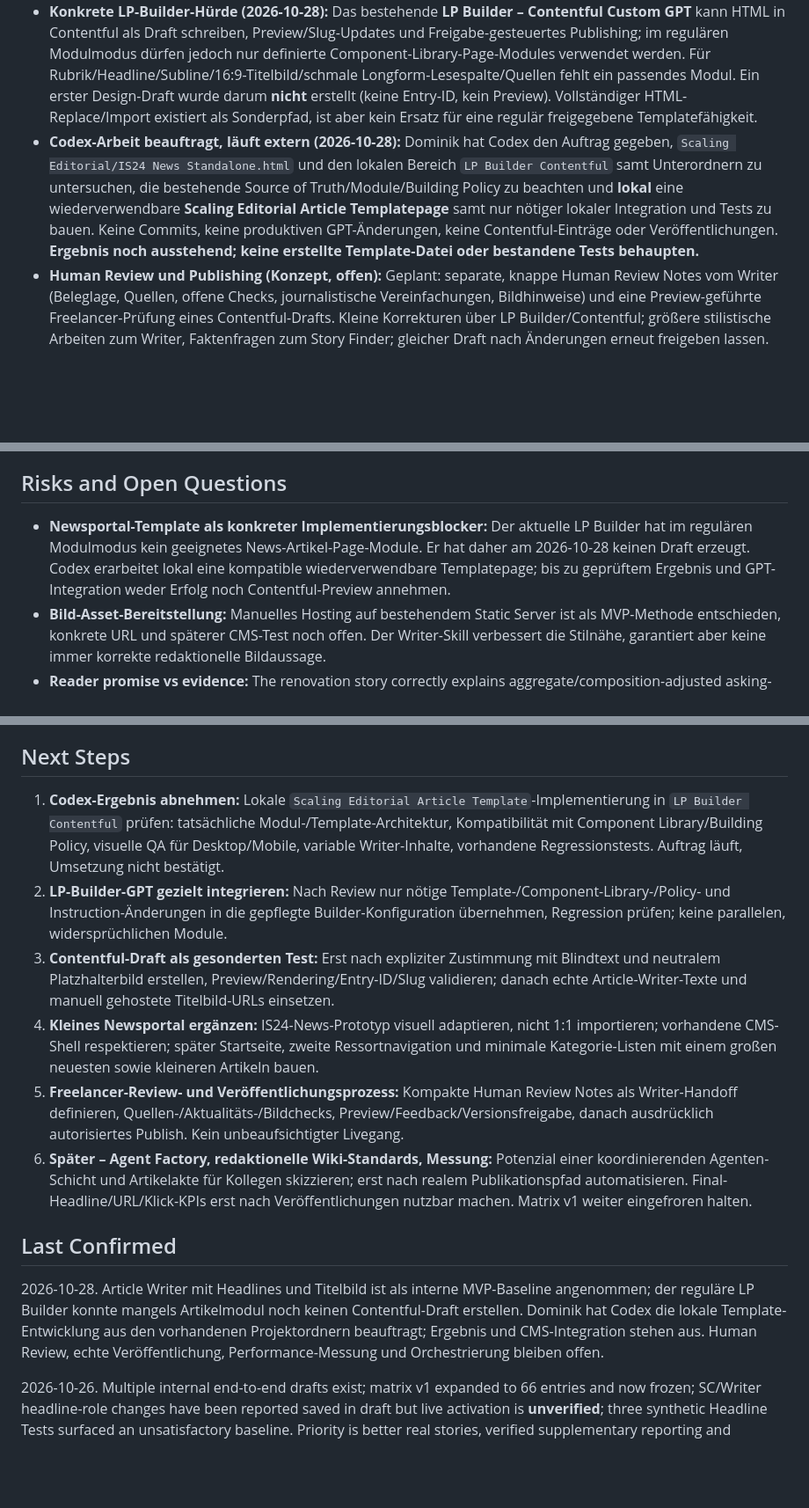
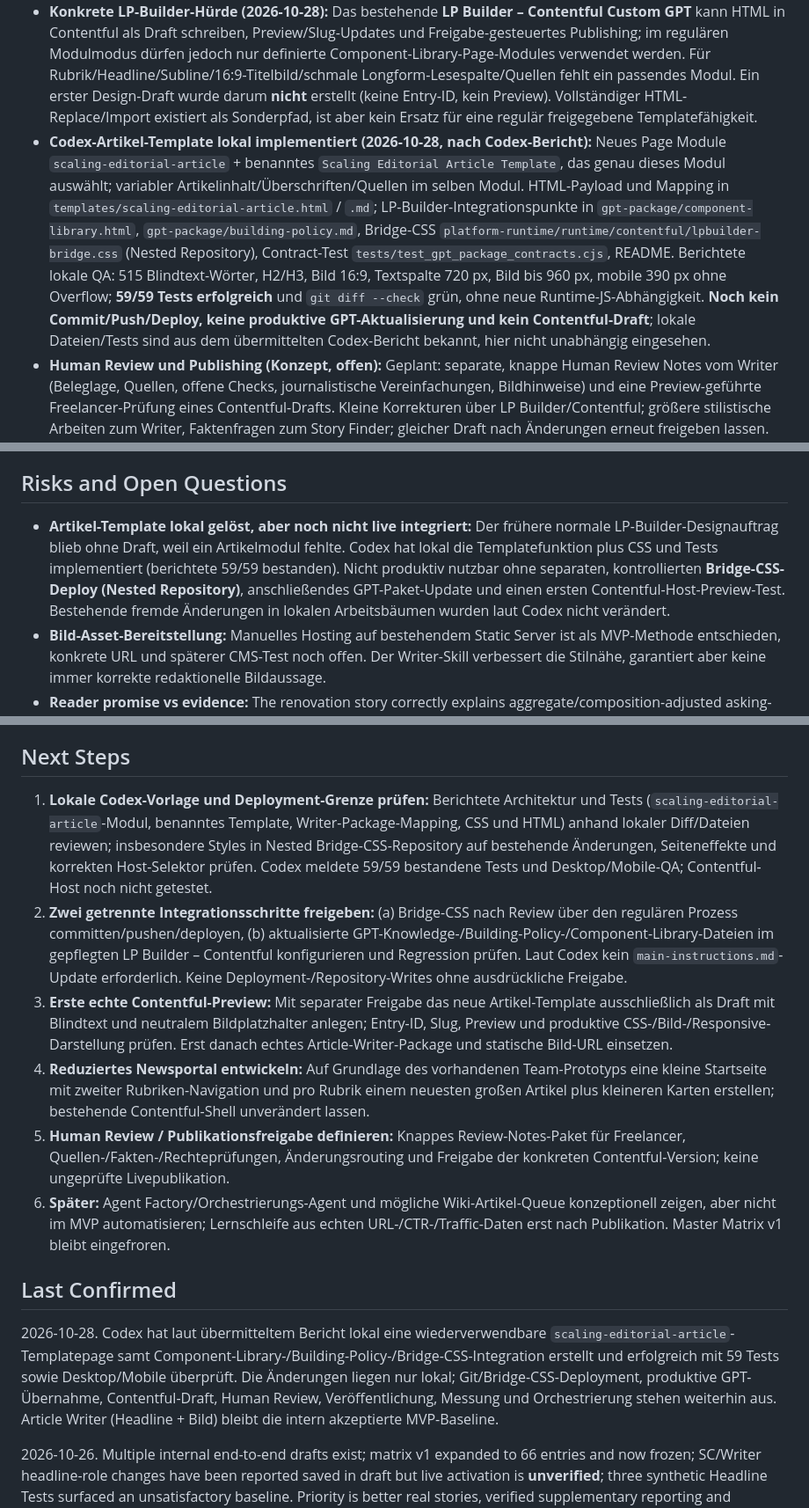
Before and after one commit to scout24-creative-ops/creative-ops, a Markdown page: projects/editorial-lighthouse.md, 3 parts joined by grey strips. Shown at 88% size. Rendered like a GitHub page; blank space fills up the shorter version.

Commit message:
Advance Scaling Editorial status to local article-template implementation and tests

```diff
--- a/projects/editorial-lighthouse.md
+++ b/projects/editorial-lighthouse.md
@@ -15,7 +15,7 @@ Scaling Editorial was initially established as the C3 News / editorial Lighthous
 - **Getestete Stories:** Demografischer Regionalausblick bis 2045 und Förderung für Heizungstausch wurden für Headlines/Entwürfe genutzt; Demografie-Bildtest zeigte zunächst einen zu idyllischen Angle. Der neue vollständige Baugenehmigungen-Draft mit Bild gilt als aktueller interner MVP-Referenzfall. Frühere renovations-/preisbasierte Storys hatten teilweise Evidenz-Promise-Lücken und bleiben ohne Publikationsfreigabe.
 - **Newsportal in Contentful ist aktuelle Priorität:** Der vorhandene Team-Prototyp `Scaling Editorial/IS24 News Standalone.html` ist nur eine Designreferenz (mehrere Ansichten in einer HTML-App), kein CMS-Import. Die Contentful-Seitenhülle mit IS24-Header, Main-Navigation, Footer und Grundlayout ist fest; LP Builder erzeugt ausschließlich HTML für die Contentfläche. Ziel: später simple Newsstartseite mit zweiter Rubriken-Navigation und je Rubrik einem großen neuesten Artikel plus kleineren Karten, ohne Extras. **Erster Schritt**: eine wiederverwendbare Artikel-Detailvorlage mit Blindtext und neutralem Bildplatzhalter; erst später reale Writer-Texte/Bilder. Bilder sollen vorerst manuell über bestehenden Static Server als stabile URL bereitgestellt werden.
 - **Konkrete LP-Builder-Hürde (2026-10-28):** Das bestehende **LP Builder – Contentful Custom GPT** kann HTML in Contentful als Draft schreiben, Preview/Slug-Updates und Freigabe-gesteuertes Publishing; im regulären Modulmodus dürfen jedoch nur definierte Component-Library-Page-Modules verwendet werden. Für Rubrik/Headline/Subline/16:9-Titelbild/schmale Longform-Lesespalte/Quellen fehlt ein passendes Modul. Ein erster Design-Draft wurde darum **nicht** erstellt (keine Entry-ID, kein Preview). Vollständiger HTML-Replace/Import existiert als Sonderpfad, ist aber kein Ersatz für eine regulär freigegebene Templatefähigkeit.
-- **Codex-Arbeit beauftragt, läuft extern (2026-10-28):** Dominik hat Codex den Auftrag gegeben, `Scaling Editorial/IS24 News Standalone.html` und den lokalen Bereich `LP Builder Contentful` samt Unterordnern zu untersuchen, die bestehende Source of Truth/Module/Building Policy zu beachten und **lokal** eine wiederverwendbare **Scaling Editorial Article Templatepage** samt nur nötiger lokaler Integration und Tests zu bauen. Keine Commits, keine produktiven GPT-Änderungen, keine Contentful-Einträge oder Veröffentlichungen. **Ergebnis noch ausstehend; keine erstellte Template-Datei oder bestandene Tests behaupten.**
+- **Codex-Artikel-Template lokal implementiert (2026-10-28, nach Codex-Bericht):** Neues Page Module `scaling-editorial-article` + benanntes `Scaling Editorial Article Template`, das genau dieses Modul auswählt; variabler Artikelinhalt/Überschriften/Quellen im selben Modul. HTML-Payload und Mapping in `templates/scaling-editorial-article.html` / `.md`; LP-Builder-Integrationspunkte in `gpt-package/component-library.html`, `gpt-package/building-policy.md`, Bridge-CSS `platform-runtime/runtime/contentful/lpbuilder-bridge.css` (Nested Repository), Contract-Test `tests/test_gpt_package_contracts.cjs`, README. Berichtete lokale QA: 515 Blindtext-Wörter, H2/H3, Bild 16:9, Textspalte 720 px, Bild bis 960 px, mobile 390 px ohne Overflow; **59/59 Tests erfolgreich** und `git diff --check` grün, ohne neue Runtime-JS-Abhängigkeit. **Noch kein Commit/Push/Deploy, keine produktive GPT-Aktualisierung und kein Contentful-Draft**; lokale Dateien/Tests sind aus dem übermittelten Codex-Bericht bekannt, hier nicht unabhängig eingesehen.
 - **Human Review und Publishing (Konzept, offen):** Geplant: separate, knappe Human Review Notes vom Writer (Beleglage, Quellen, offene Checks, journalistische Vereinfachungen, Bildhinweise) und eine Preview-geführte Freelancer-Prüfung eines Contentful-Drafts. Kleine Korrekturen über LP Builder/Contentful; größere stilistische Arbeiten zum Writer, Faktenfragen zum Story Finder; gleicher Draft nach Änderungen erneut freigeben lassen. Eine Wiki-basierte Artikel-Queue/Artikelakte mit Preview, Status, Slug/Entry-ID und Review-Referenzen ist lediglich diskutiert. Veröffentlichung erst nach ausdrücklicher Freigabe der **konkreten geprüften Version**.
 - **Orchestrierung später:** Interne **Agent Factory** ist eine potenzielle Plattform für einen koordinierenden Agenten (Status, Agent-zu-Agent-Handoffs, Korrekturschleifen, Publish-Gate). Dies ist ausdrücklich **nicht** Teil des MVP; als Zukunftsoption für Kollegen zu untersuchen, nicht jetzt implementieren.
 - **Redaktionelle Standards und Learning später:** Evtl. zentral redaktionell pflegbare Wiki-Seite für variable Artikelvorgaben/Story-Formats, später Dokumentation finaler Headlines/URLs und vergleichbarer Klick-/CTR-/Search-/Discover-Learnings. Aktuell kein Wiki-/Starburst-Zugriff für Writer als notwendig bestätigt und keine Performance-Daten. Auch technische End-to-End-Orchestrierung, echte Human-Review-Freigabe und Publishing-Messung sind offen.
@@ -225,7 +226,7 @@ The four documents were visually standardized before publication: shared content
 
 ## Risks and Open Questions
 
-- **Newsportal-Template als konkreter Implementierungsblocker:** Der aktuelle LP Builder hat im regulären Modulmodus kein geeignetes News-Artikel-Page-Module. Er hat daher am 2026-10-28 keinen Draft erzeugt. Codex erarbeitet lokal eine kompatible wiederverwendbare Templatepage; bis zu geprüftem Ergebnis und GPT-Integration weder Erfolg noch Contentful-Preview annehmen.
+- **Artikel-Template lokal gelöst, aber noch nicht live integriert:** Der frühere normale LP-Builder-Designauftrag blieb ohne Draft, weil ein Artikelmodul fehlte. Codex hat lokal die Templatefunktion plus CSS und Tests implementiert (berichtete 59/59 bestanden). Nicht produktiv nutzbar ohne separaten, kontrollierten **Bridge-CSS-Deploy (Nested Repository)**, anschließendes GPT-Paket-Update und einen ersten Contentful-Host-Preview-Test. Bestehende fremde Änderungen in lokalen Arbeitsbäumen wurden laut Codex nicht verändert.
 - **Bild-Asset-Bereitstellung:** Manuelles Hosting auf bestehendem Static Server ist als MVP-Methode entschieden, konkrete URL und späterer CMS-Test noch offen. Der Writer-Skill verbessert die Stilnähe, garantiert aber keine immer korrekte redaktionelle Bildaussage.
 - **Reader promise vs evidence:** The renovation story correctly explains aggregate/composition-adjusted asking-price comparisons but does not establish real buyer savings or renovation economics, despite a headline implying such insight. Story Creator's relevance check needs to distinguish a compelling promise from the actual question the available evidence can answer.
 - **Research proportionality:** The agents can revisit data repeatedly to reconcile statistics. Central headline/claim figures require validation; peripheral discrepancies should not automatically block all drafting. A risk-based research/stop policy is a proposed next improvement, not implemented.
@@ -237,15 +238,15 @@ The four documents were visually standardized before publication: shared content
 
 ## Next Steps
 
-1. **Codex-Ergebnis abnehmen:** Lokale `Scaling Editorial Article Template`-Implementierung in `LP Builder Contentful` prüfen: tatsächliche Modul-/Template-Architektur, Kompatibilität mit Component Library/Building Policy, visuelle QA für Desktop/Mobile, variable Writer-Inhalte, vorhandene Regressionstests. Auftrag läuft, Umsetzung nicht bestätigt.
-2. **LP-Builder-GPT gezielt integrieren:** Nach Review nur nötige Template-/Component-Library-/Policy- und Instruction-Änderungen in die gepflegte Builder-Konfiguration übernehmen, Regression prüfen; keine parallelen, widersprüchlichen Module.
-3. **Contentful-Draft als gesonderten Test:** Erst nach expliziter Zustimmung mit Blindtext und neutralem Platzhalterbild erstellen, Preview/Rendering/Entry-ID/Slug validieren; danach echte Article-Writer-Texte und manuell gehostete Titelbild-URLs einsetzen.
-4. **Kleines Newsportal ergänzen:** IS24-News-Prototyp visuell adaptieren, nicht 1:1 importieren; vorhandene CMS-Shell respektieren; später Startseite, zweite Ressortnavigation und minimale Kategorie-Listen mit einem großen neuesten sowie kleineren Artikeln bauen.
-5. **Freelancer-Review- und Veröffentlichungsprozess:** Kompakte Human Review Notes als Writer-Handoff definieren, Quellen-/Aktualitäts-/Bildchecks, Preview/Feedback/Versionsfreigabe, danach ausdrücklich autorisiertes Publish. Kein unbeaufsichtigter Livegang.
-6. **Später – Agent Factory, redaktionelle Wiki-Standards, Messung:** Potenzial einer koordinierenden Agenten-Schicht und Artikelakte für Kollegen skizzieren; erst nach realem Publikationspfad automatisieren. Final-Headline/URL/Klick-KPIs erst nach Veröffentlichungen nutzbar machen. Matrix v1 weiter eingefroren halten.
+1. **Lokale Codex-Vorlage und Deployment-Grenze prüfen:** Berichtete Architektur und Tests (`scaling-editorial-article`-Modul, benanntes Template, Writer-Package-Mapping, CSS und HTML) anhand lokaler Diff/Dateien reviewen; insbesondere Styles in Nested Bridge-CSS-Repository auf bestehende Änderungen, Seiteneffekte und korrekten Host-Selektor prüfen. Codex meldete 59/59 bestandene Tests und Desktop/Mobile-QA; Contentful-Host noch nicht getestet.
+2. **Zwei getrennte Integrationsschritte freigeben:** (a) Bridge-CSS nach Review über den regulären Prozess committen/pushen/deployen, (b) aktualisierte GPT-Knowledge-/Building-Policy-/Component-Library-Dateien im gepflegten LP Builder – Contentful konfigurieren und Regression prüfen. Laut Codex kein `main-instructions.md`-Update erforderlich. Keine Deployment-/Repository-Writes ohne ausdrückliche Freigabe.
+3. **Erste echte Contentful-Preview:** Mit separater Freigabe das neue Artikel-Template ausschließlich als Draft mit Blindtext und neutralem Bildplatzhalter anlegen; Entry-ID, Slug, Preview und produktive CSS-/Bild-/Responsive-Darstellung prüfen. Erst danach echtes Article-Writer-Package und statische Bild-URL einsetzen.
+4. **Reduziertes Newsportal entwickeln:** Auf Grundlage des vorhandenen Team-Prototyps eine kleine Startseite mit zweiter Rubriken-Navigation und pro Rubrik einem neuesten großen Artikel plus kleineren Karten erstellen; bestehende Contentful-Shell unverändert lassen.
+5. **Human Review / Publikationsfreigabe definieren:** Knappes Review-Notes-Paket für Freelancer, Quellen-/Fakten-/Rechteprüfungen, Änderungsrouting und Freigabe der konkreten Contentful-Version; keine ungeprüfte Livepublikation.
+6. **Später:** Agent Factory/Orchestrierungs-Agent und mögliche Wiki-Artikel-Queue konzeptionell zeigen, aber nicht im MVP automatisieren; Lernschleife aus echten URL-/CTR-/Traffic-Daten erst nach Publikation. Master Matrix v1 bleibt eingefroren.
 
 ## Last Confirmed
 
-2026-10-28. Article Writer mit Headlines und Titelbild ist als interne MVP-Baseline angenommen; der reguläre LP Builder konnte mangels Artikelmodul noch keinen Contentful-Draft erstellen. Dominik hat Codex die lokale Template-Entwicklung aus den vorhandenen Projektordnern beauftragt; Ergebnis und CMS-Integration stehen aus. Human Review, echte Veröffentlichung, Performance-Messung und Orchestrierung bleiben offen.
+2026-10-28. Codex hat laut übermitteltem Bericht lokal eine wiederverwendbare `scaling-editorial-article`-Templatepage samt Component-Library-/Building-Policy-/Bridge-CSS-Integration erstellt und erfolgreich mit 59 Tests sowie Desktop/Mobile überprüft. Die Änderungen liegen nur lokal; Git/Bridge-CSS-Deployment, produktive GPT-Übernahme, Contentful-Draft, Human Review, Veröffentlichung, Messung und Orchestrierung stehen weiterhin aus. Article Writer (Headline + Bild) bleibt die intern akzeptierte MVP-Baseline.
 
 2026-10-26. Multiple internal end-to-end drafts exist; matrix v1 expanded to 66 entries and now frozen; SC/Writer headline-role changes have been reported saved in draft but live activation is **unverified**; three synthetic Headline Tests surfaced an unsatisfactory baseline. Priority is better real stories, verified supplementary reporting and package/Writer quality, not re-proving the handoff or indefinite data discovery. No externally published / measured pipeline outcome confirmed.
```
Also changed, not shown: other parts of projects/editorial-lighthouse.md (+1 -0 lines).
